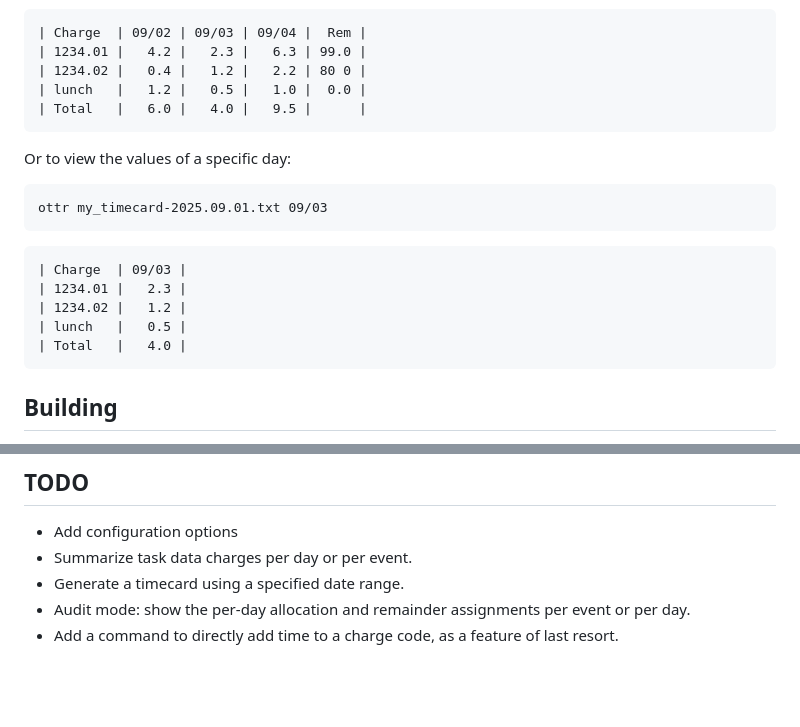
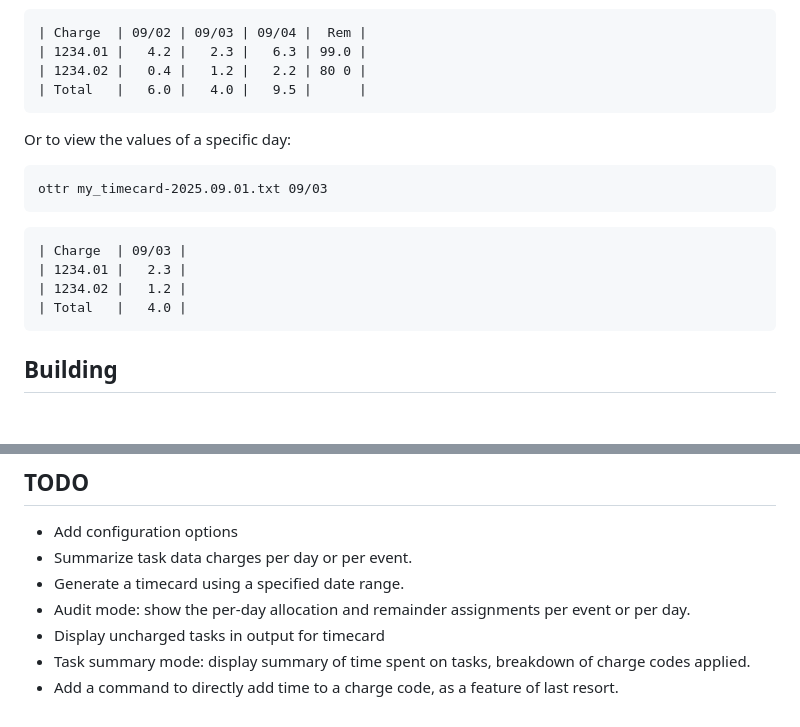
Before and after one commit to ruxven/ottr, a Markdown page: README.md, 2 parts joined by grey strips. Rendered like a GitHub page; blank space fills up the shorter version.

Commit message:
Corrected readme, uncharged tasks not shown in output

````diff
--- a/README.md
+++ b/README.md
@@ -121,7 +121,6 @@ Which will output a table of values, organized by charge code id and day:
 | Charge  | 09/02 | 09/03 | 09/04 |  Rem |
 | 1234.01 |   4.2 |   2.3 |   6.3 | 99.0 |
 | 1234.02 |   0.4 |   1.2 |   2.2 | 80 0 |
-| lunch   |   1.2 |   0.5 |   1.0 |  0.0 |
 | Total   |   6.0 |   4.0 |   9.5 |      |
 ```
 
@@ -135,7 +134,6 @@ ottr my_timecard-2025.09.01.txt 09/03
 | Charge  | 09/03 |
 | 1234.01 |   2.3 |
 | 1234.02 |   1.2 |
-| lunch   |   0.5 |
 | Total   |   4.0 |
 ```
 
@@ -157,4 +155,6 @@ cp ottr ~/.local/bin/ottr
 - Summarize task data charges per day or per event.
 - Generate a timecard using a specified date range.
 - Audit mode: show the per-day allocation and remainder assignments per event or per day.
+- Display uncharged tasks in output for timecard
+- Task summary mode: display summary of time spent on tasks, breakdown of charge codes applied.
 - Add a command to directly add time to a charge code, as a feature of last resort.
````
